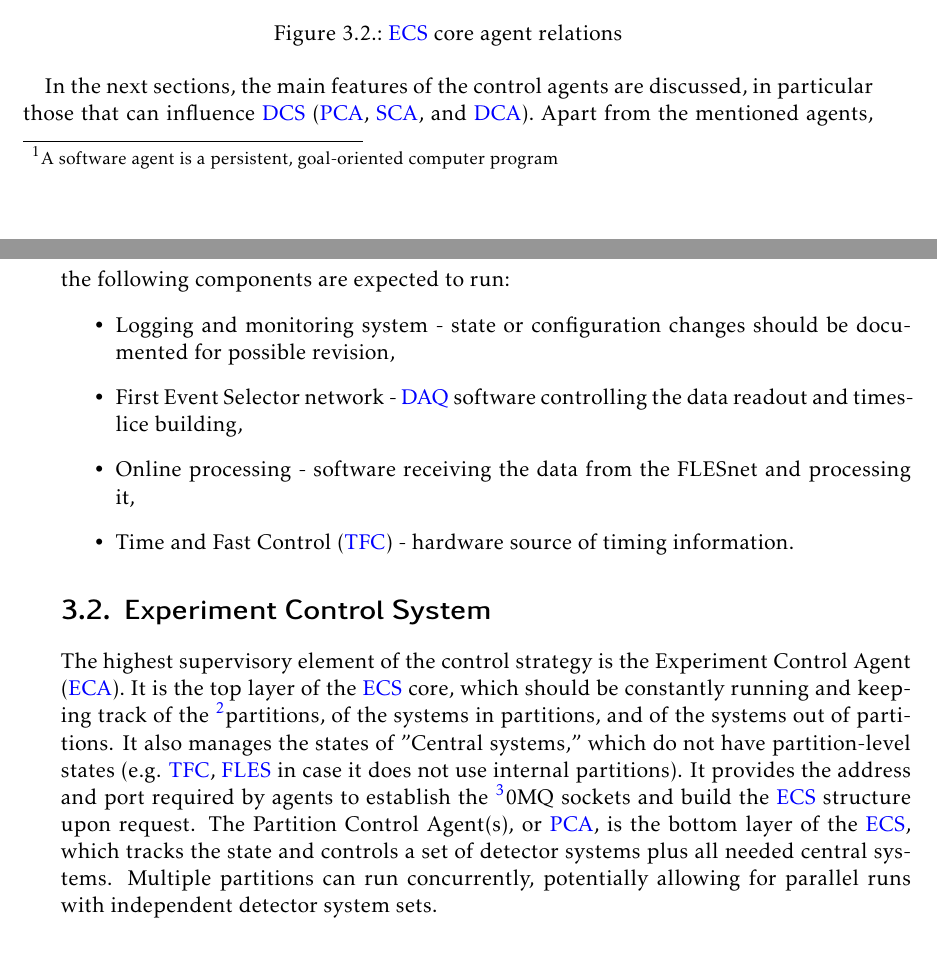
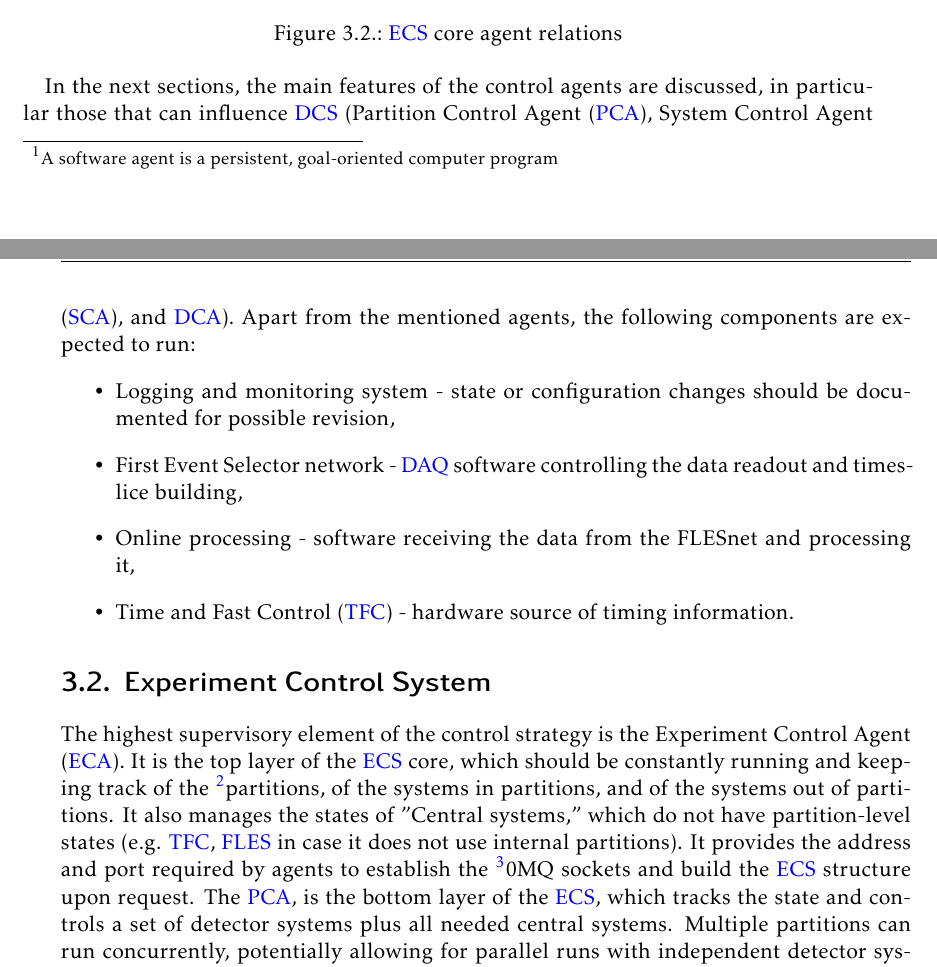
Before and after one commit to Mrcl3/phdthesis, a LaTeX thesis (PhDThesis.tex, which reads Chapter3/Controls/ECS.tex): two parts of pages 17 and 18 of 140, joined at a grey line, cut so that both start at the same text. Compiled offline with pdfLaTeX.

Commit message:
Solving issue with PCA and SCA (Page 18)

```diff
--- a/Chapter3/Controls/ECS.tex
+++ b/Chapter3/Controls/ECS.tex
@@ -21,7 +21,7 @@ Figure \ref{fig_sim} depicts the targeted controls architecture of the future \g
 \label{fig_sim}
 \end{figure}
 
- In the next sections, the main features of the control agents are discussed, in particular those that can influence \gls{DCS} (\gls{PCA}, \gls{SCA}, and \gls{DCA}). Apart from the mentioned agents, the following components are expected to run:
+ In the next sections, the main features of the control agents are discussed, in particular those that can influence \gls{DCS} (Partition Control Agent (\gls{PCA}), System Control Agent (\gls{SCA}), and \gls{DCA}). Apart from the mentioned agents, the following components are expected to run:
  \begin{itemize}
      \item Logging and monitoring system - state or configuration changes should be documented for possible revision,
      \item First Event Selector network - \gls{DAQ} software controlling the data readout and timeslice building,
@@ -31,7 +31,7 @@ Figure \ref{fig_sim} depicts the targeted controls architecture of the future \g
 \section{Experiment Control System}\label{sssAgents}
 
 The highest supervisory element of the control strategy is the Experiment Control Agent
-(\gls{ECA}). It is the top layer of the \gls{ECS} core, which should be constantly running and keeping track of the \footnote{Component(s) of the \gls{ECS} describing the combined state of a set of detector systems participating in a common readout. It is used to segment the readout and data flow.}{partitions}, of the systems in partitions, and of the systems out of partitions. It also manages the states of "Central systems," which do not have partition-level states (e.g. \gls{TFC}, \gls{FLES} in case it does not use internal partitions).  It provides the address and port required by agents to establish the \footnote{asynchronous messaging library \cite{zeromq}}{0MQ} sockets and build the \gls{ECS} structure upon request. The Partition Control Agent(s), or \gls{PCA}, is the bottom layer of the \gls{ECS}, which tracks the state and controls a set of detector systems plus all needed central systems. Multiple partitions can run concurrently, potentially allowing for parallel runs with independent detector system sets.
+(\gls{ECA}). It is the top layer of the \gls{ECS} core, which should be constantly running and keeping track of the \footnote{Component(s) of the \gls{ECS} describing the combined state of a set of detector systems participating in a common readout. It is used to segment the readout and data flow.}{partitions}, of the systems in partitions, and of the systems out of partitions. It also manages the states of "Central systems," which do not have partition-level states (e.g. \gls{TFC}, \gls{FLES} in case it does not use internal partitions).  It provides the address and port required by agents to establish the \footnote{asynchronous messaging library \cite{zeromq}}{0MQ} sockets and build the \gls{ECS} structure upon request. The \gls{PCA}, is the bottom layer of the \gls{ECS}, which tracks the state and controls a set of detector systems plus all needed central systems. Multiple partitions can run concurrently, potentially allowing for parallel runs with independent detector system sets.
 
 The \glspl{PCA} also hold internal instances of the necessary System Control Agent \gls{SCA} interfaces, which are responsible for:
 \begin{itemize}
```
